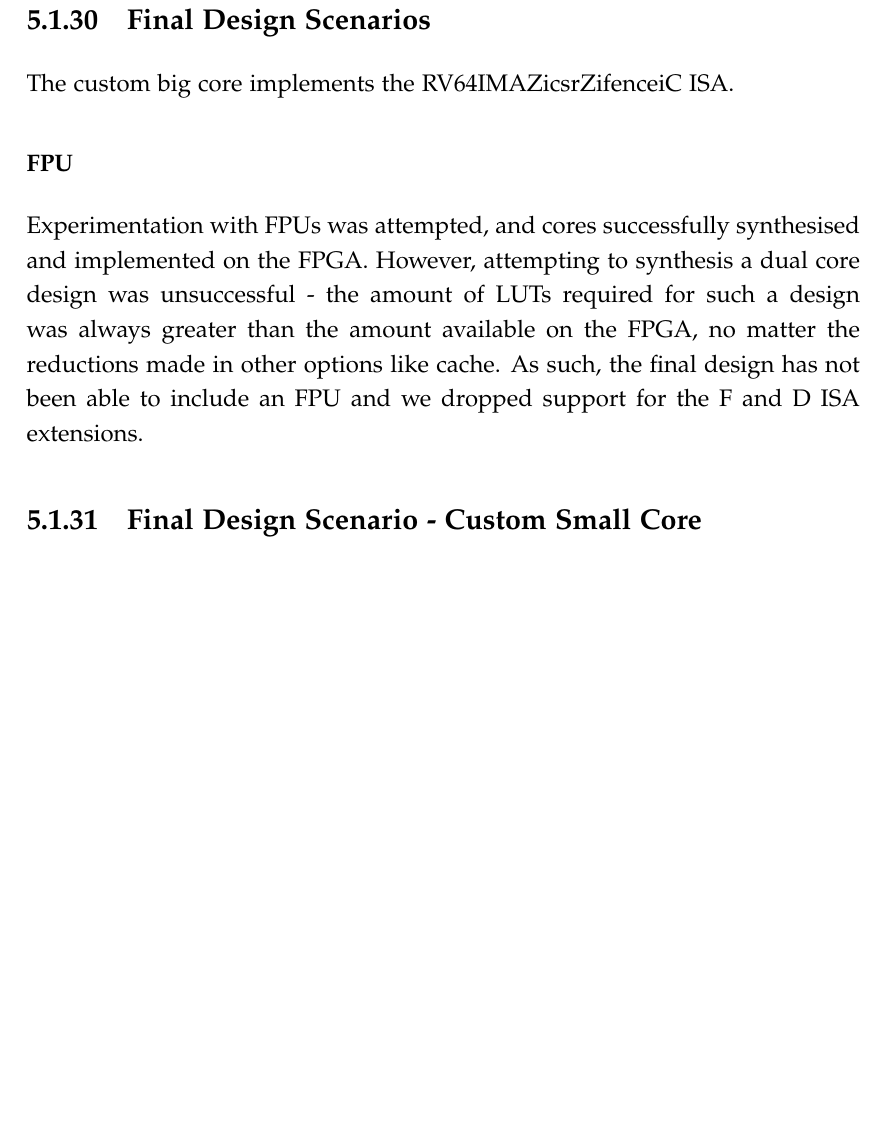
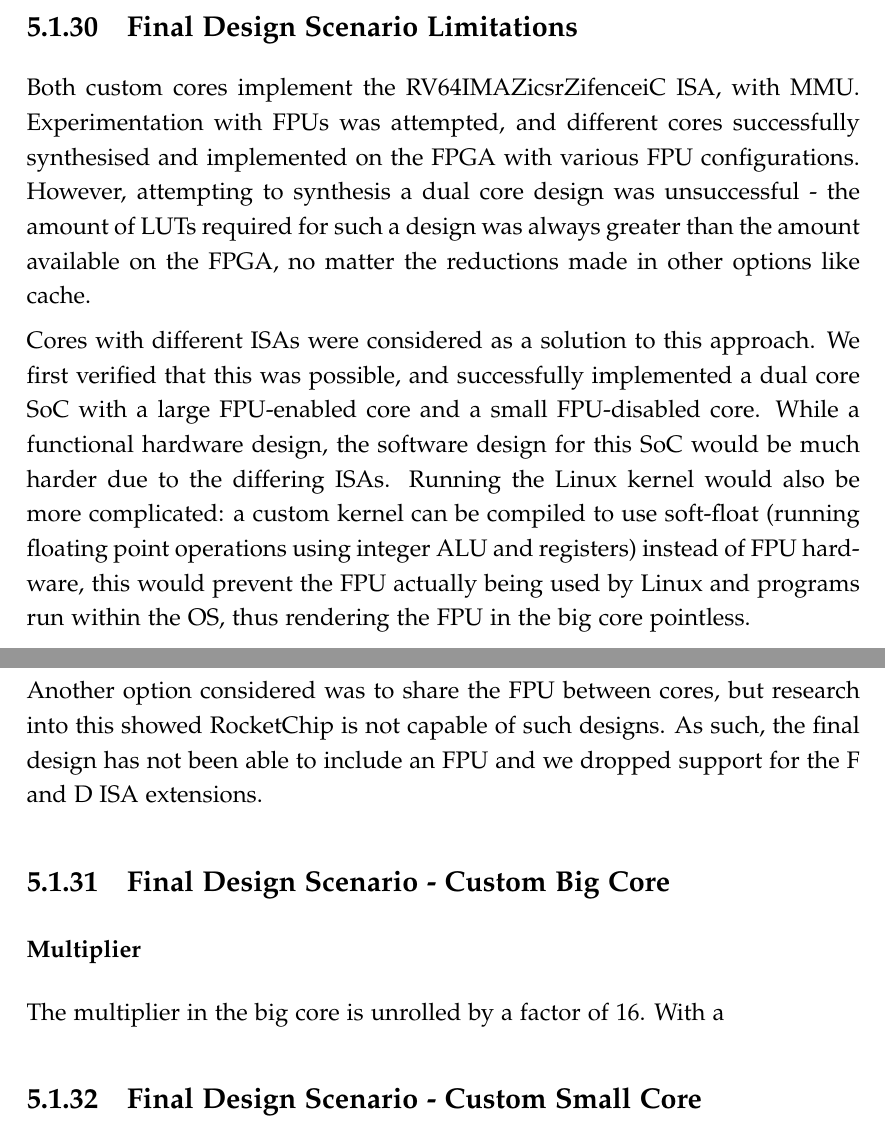
Before and after one commit to Mat124/cs351, a LaTeX thesis (dissertation/dissertation.tex, which reads dissertation/design_implementation.tex): part of page 44 of 47 before the commit and two parts of pages 44 and 45 of 48 after it, the two joined at a grey line, cut so that both start at the same text, the shorter picture padded with empty space. Compiled offline with pdfLaTeX.

Commit message:
some chsnges :)

```diff
--- a/dissertation/design_implementation.tex
+++ b/dissertation/design_implementation.tex
@@ -220,13 +220,21 @@ A small BTB (Branch Target Buffer) with 28 entries and a BHT (Branch History Tab
 
 The multiplier divider unit is small, without unrolling or early out.
 
-\subsection{Final Design Scenarios}
-The custom big core implements the RV64IMAZicsrZifenceiC ISA.
+\subsection{Final Design Scenario Limitations}
+Both custom cores implement the RV64IMAZicsrZifenceiC ISA, with MMU. Experimentation with FPUs was attempted, and different cores successfully synthesised and implemented on the FPGA with various FPU configurations. However, attempting to synthesis a dual core design was unsuccessful - the amount of LUTs required for such a design was always greater than the amount available on the FPGA, no matter the reductions made in other options like cache.
 
-\subsubsection{FPU} %todo show overutilisation
-Experimentation with FPUs was attempted, and cores successfully synthesised and implemented on the FPGA. However, attempting to synthesis a dual core design was unsuccessful - the amount of LUTs required for such a design was always greater than the amount available on the FPGA, no matter the reductions made in other options like cache. As such, the final design has not been able to include an FPU and we dropped support for the F and D ISA extensions.
+Cores with different ISAs were considered as a solution to this approach. We first verified that this was possible, and successfully implemented a dual core SoC with a large FPU-enabled core and a small FPU-disabled core. While a functional hardware design, the software design for this SoC would be much harder due to the differing ISAs. Running the Linux kernel would also be more complicated: a custom kernel can be compiled to use soft-float (running floating point operations using integer ALU and registers) instead of FPU hardware, this would prevent the FPU actually being used by Linux and programs run within the OS, thus rendering the FPU in the big core pointless.
+
+Another option considered was to share the FPU between cores, but research into this showed RocketChip is not capable of such designs. As such, the final design has not been able to include an FPU and we dropped support for the F and D ISA extensions.
+
+%todo include FPU resource comparisons here
+
+\subsection{Final Design Scenario - Custom Big Core}
+\subsubsection{Multiplier} %todo include code listing and relevant design screenshots
+The multiplier in the big core is unrolled by a factor of 16. With a
 
 \subsection{Final Design Scenario - Custom Small Core}
+
 
 \chapter{Test Design}
 \label{ch:test_design}
```
Also changed, not shown: dissertation/dissertation.pdf, dissertation/design_implementation.tex (8 more changed lines).
